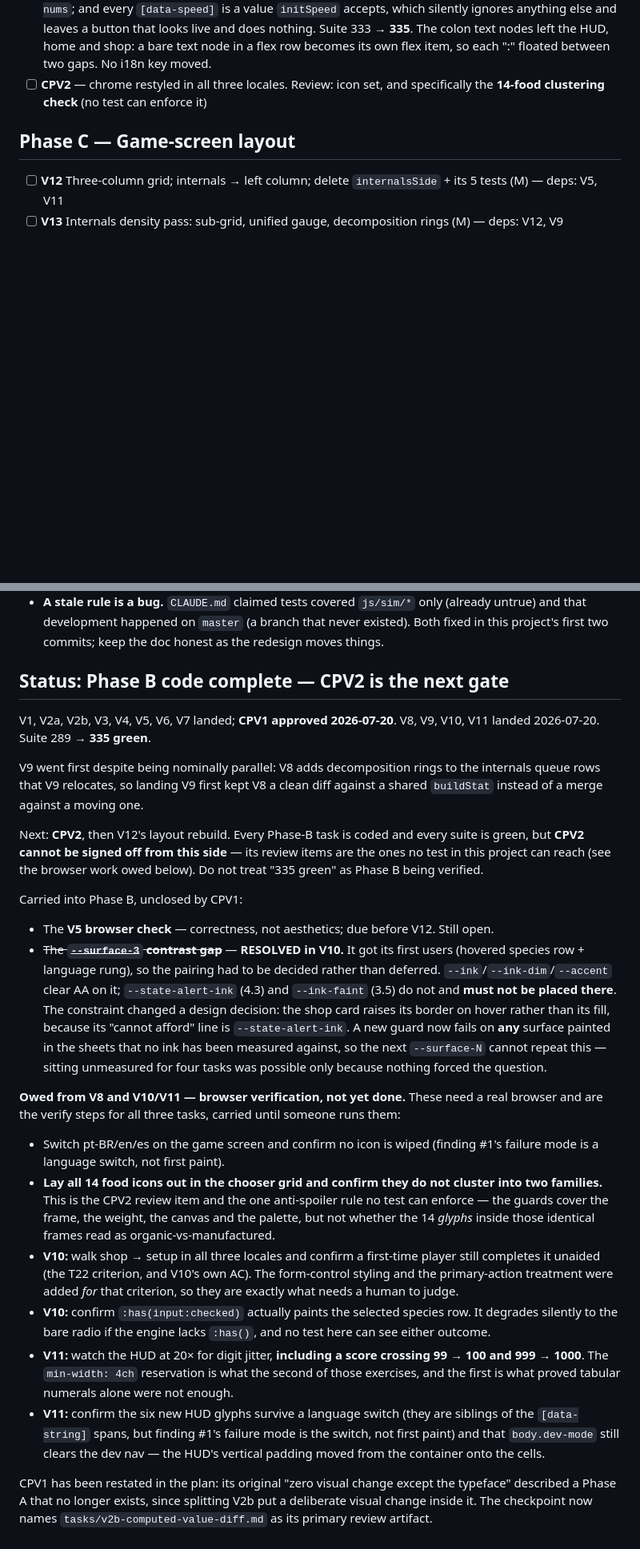
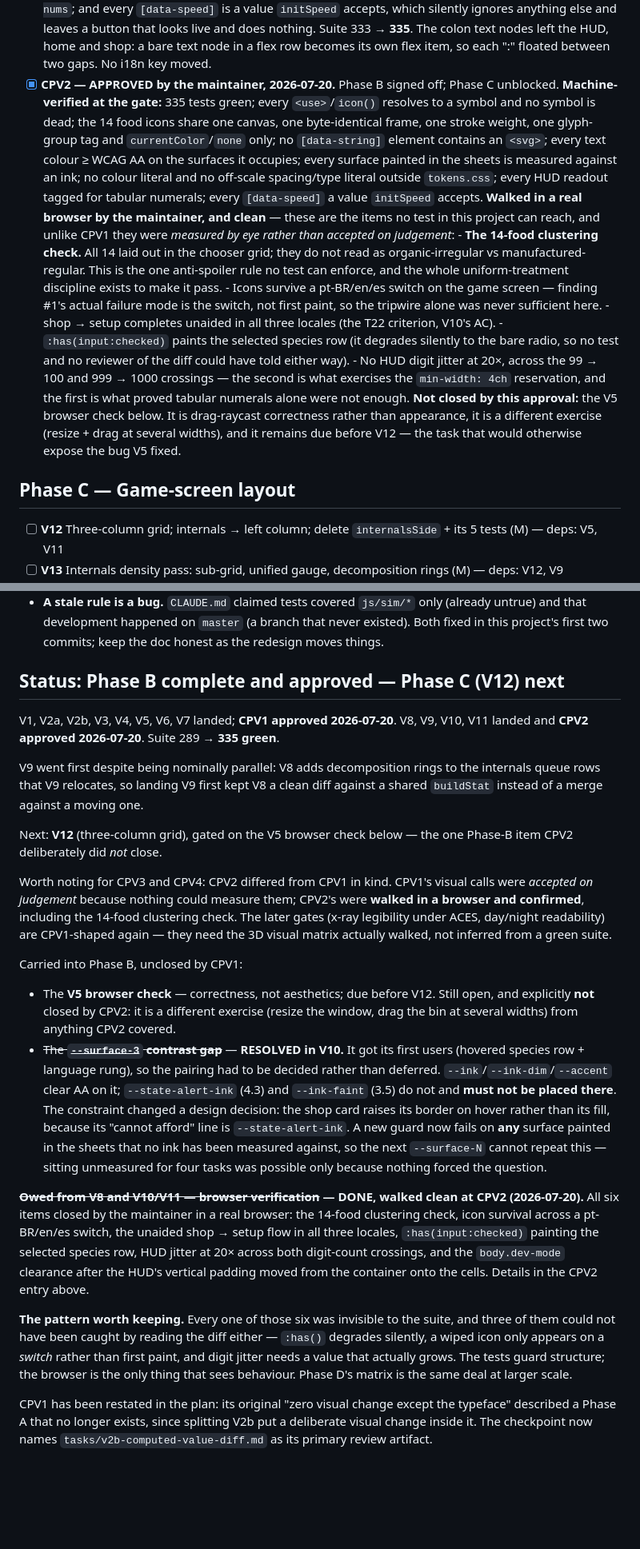
Before and after one commit to fchamone/minhocario, a Markdown page: tasks/todo-c0003-visual-redesign.md, 2 parts joined by grey strips. Shown at 80% size. Drawn GitHub-style; blank space fills up the shorter version.

Commit message:
docs: CPV2 approved — Phase B signed off, Phase C unblocked
Chrome restyle approved by the maintainer 2026-07-20. Unlike CPV1, this gate's
visual items were walked in a browser rather than accepted on judgement — the
14-food clustering check (the one anti-spoiler rule no test can enforce), icon
survival across a locale switch, the unaided shop -> setup flow in all three
locales, :has(input:checked) on the species row, HUD jitter across both digit
crossings, and the dev-mode clearance after the HUD's padding moved onto its
cells. All six of the owed browser items close here.

Three of those could not have been caught by reading the diff either: :has()
degrades silently, a wiped icon only shows on a switch rather than first paint,
and digit jitter needs a value that actually grows. Noted in the checklist,
because Phase D's visual matrix is the same problem at larger scale.

V5's drag-raycast check is deliberately NOT closed by this approval — it is
correctness rather than appearance, a different exercise from anything CPV2
covered, and still due before V12.

Co-Authored-By: Claude Opus 4.8 (1M context) <noreply@anthropic.com>

```diff
--- a/tasks/todo-c0003-visual-redesign.md
+++ b/tasks/todo-c0003-visual-redesign.md
@@ -185,8 +185,32 @@
       nothing. Suite 333 → **335**.
       The colon text nodes left the HUD, home and shop: a bare text node in a flex row
       becomes its own flex item, so each ":" floated between two gaps. No i18n key moved.
-- [ ] **CPV2** — chrome restyled in all three locales.
-      Review: icon set, and specifically the **14-food clustering check** (no test can enforce it)
+- [x] **CPV2 — APPROVED by the maintainer, 2026-07-20.** Phase B signed off; Phase C unblocked.
+      **Machine-verified at the gate:** 335 tests green; every `<use>`/`icon()` resolves to a
+      symbol and no symbol is dead; the 14 food icons share one canvas, one byte-identical
+      frame, one stroke weight, one glyph-group tag and `currentColor`/`none` only; no
+      `[data-string]` element contains an `<svg>`; every text colour ≥ WCAG AA on the surfaces
+      it occupies; every surface painted in the sheets is measured against an ink; no colour
+      literal and no off-scale spacing/type literal outside `tokens.css`; every HUD readout
+      tagged for tabular numerals; every `[data-speed]` a value `initSpeed` accepts.
+      **Walked in a real browser by the maintainer, and clean** — these are the items no test
+      in this project can reach, and unlike CPV1 they were *measured by eye rather than
+      accepted on judgement*:
+      - **The 14-food clustering check.** All 14 laid out in the chooser grid; they do not read
+        as organic-irregular vs manufactured-regular. This is the one anti-spoiler rule no test
+        can enforce, and the whole uniform-treatment discipline exists to make it pass.
+      - Icons survive a pt-BR/en/es switch on the game screen — finding #1's actual failure
+        mode is the switch, not first paint, so the tripwire alone was never sufficient here.
+      - shop → setup completes unaided in all three locales (the T22 criterion, V10's AC).
+      - `:has(input:checked)` paints the selected species row (it degrades silently to the bare
+        radio, so no test and no reviewer of the diff could have told either way).
+      - No HUD digit jitter at 20×, across the 99 → 100 and 999 → 1000 crossings — the second
+        is what exercises the `min-width: 4ch` reservation, and the first is what proved
+        tabular numerals alone were not enough.
+      **Not closed by this approval:** the V5 browser check below. It is drag-raycast
+      correctness rather than appearance, it is a different exercise (resize + drag at several
+      widths), and it remains due before V12 — the task that would otherwise expose the bug
+      V5 fixed.
 
 ## Phase C — Game-screen layout
 
@@ -248,22 +272,29 @@
   that development happened on `master` (a branch that never existed). Both fixed in this project's
   first two commits; keep the doc honest as the redesign moves things.
 
-## Status: Phase B code complete — CPV2 is the next gate
+## Status: Phase B complete and approved — Phase C (V12) next
 
 V1, V2a, V2b, V3, V4, V5, V6, V7 landed; **CPV1 approved 2026-07-20**.
-V8, V9, V10, V11 landed 2026-07-20. Suite 289 → **335 green**.
+V8, V9, V10, V11 landed and **CPV2 approved 2026-07-20**. Suite 289 → **335 green**.
 
 V9 went first despite being nominally parallel: V8 adds decomposition rings to
 the internals queue rows that V9 relocates, so landing V9 first kept V8 a clean
 diff against a shared `buildStat` instead of a merge against a moving one.
 
-Next: **CPV2**, then V12's layout rebuild. Every Phase-B task is coded and every
-suite is green, but **CPV2 cannot be signed off from this side** — its review
-items are the ones no test in this project can reach (see the browser work owed
-below). Do not treat "335 green" as Phase B being verified.
+Next: **V12** (three-column grid), gated on the V5 browser check below — the one
+Phase-B item CPV2 deliberately did *not* close.
+
+Worth noting for CPV3 and CPV4: CPV2 differed from CPV1 in kind. CPV1's visual
+calls were *accepted on judgement* because nothing could measure them; CPV2's
+were **walked in a browser and confirmed**, including the 14-food clustering
+check. The later gates (x-ray legibility under ACES, day/night readability) are
+CPV1-shaped again — they need the 3D visual matrix actually walked, not inferred
+from a green suite.
 
 Carried into Phase B, unclosed by CPV1:
-- The **V5 browser check** — correctness, not aesthetics; due before V12. Still open.
+- The **V5 browser check** — correctness, not aesthetics; due before V12. Still
+  open, and explicitly **not** closed by CPV2: it is a different exercise
+  (resize the window, drag the bin at several widths) from anything CPV2 covered.
 - ~~The **`--surface-3` contrast gap**~~ — **RESOLVED in V10.** It got its first
   users (hovered species row + language rung), so the pairing had to be decided
   rather than deferred. `--ink`/`--ink-dim`/`--accent` clear AA on it;
@@ -275,31 +306,20 @@ Carried into Phase B, unclosed by CPV1:
   repeat this — sitting unmeasured for four tasks was possible only because
   nothing forced the question.
 
-**Owed from V8 and V10/V11 — browser verification, not yet done.** These need a
-real browser and are the verify steps for all three tasks, carried until someone
-runs them:
-- Switch pt-BR/en/es on the game screen and confirm no icon is wiped
-  (finding #1's failure mode is a language switch, not first paint).
-- **Lay all 14 food icons out in the chooser grid and confirm they do not
-  cluster into two families.** This is the CPV2 review item and the one
-  anti-spoiler rule no test can enforce — the guards cover the frame, the weight,
-  the canvas and the palette, but not whether the 14 *glyphs* inside those
-  identical frames read as organic-vs-manufactured.
-- **V10:** walk shop → setup in all three locales and confirm a first-time
-  player still completes it unaided (the T22 criterion, and V10's own AC). The
-  form-control styling and the primary-action treatment were added *for* that
-  criterion, so they are exactly what needs a human to judge.
-- **V10:** confirm `:has(input:checked)` actually paints the selected species
-  row. It degrades silently to the bare radio if the engine lacks `:has()`, and
-  no test here can see either outcome.
-- **V11:** watch the HUD at 20× for digit jitter, **including a score crossing
-  99 → 100 and 999 → 1000**. The `min-width: 4ch` reservation is what the second
-  of those exercises, and the first is what proved tabular numerals alone were
-  not enough.
-- **V11:** confirm the six new HUD glyphs survive a language switch (they are
-  siblings of the `[data-string]` spans, but finding #1's failure mode is the
-  switch, not first paint) and that `body.dev-mode` still clears the dev nav —
-  the HUD's vertical padding moved from the container onto the cells.
+**~~Owed from V8 and V10/V11 — browser verification~~ — DONE, walked clean at
+CPV2 (2026-07-20).** All six items closed by the maintainer in a real browser:
+the 14-food clustering check, icon survival across a pt-BR/en/es switch, the
+unaided shop → setup flow in all three locales, `:has(input:checked)` painting
+the selected species row, HUD jitter at 20× across both digit-count crossings,
+and the `body.dev-mode` clearance after the HUD's vertical padding moved from the
+container onto the cells. Details in the CPV2 entry above.
+
+**The pattern worth keeping.** Every one of those six was invisible to the suite,
+and three of them could not have been caught by reading the diff either —
+`:has()` degrades silently, a wiped icon only appears on a *switch* rather than
+first paint, and digit jitter needs a value that actually grows. The tests guard
+structure; the browser is the only thing that sees behaviour. Phase D's matrix is
+the same deal at larger scale.
 
 CPV1 has been restated in the plan: its original "zero visual change except the
 typeface" described a Phase A that no longer exists, since splitting V2b put a
```
